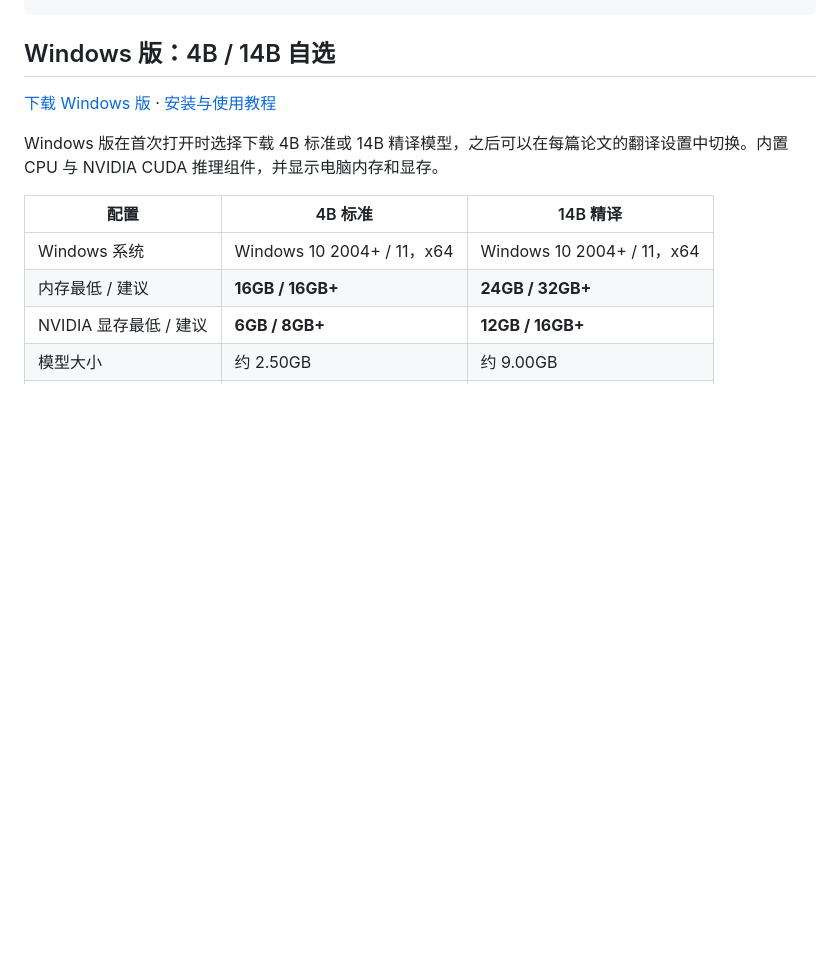
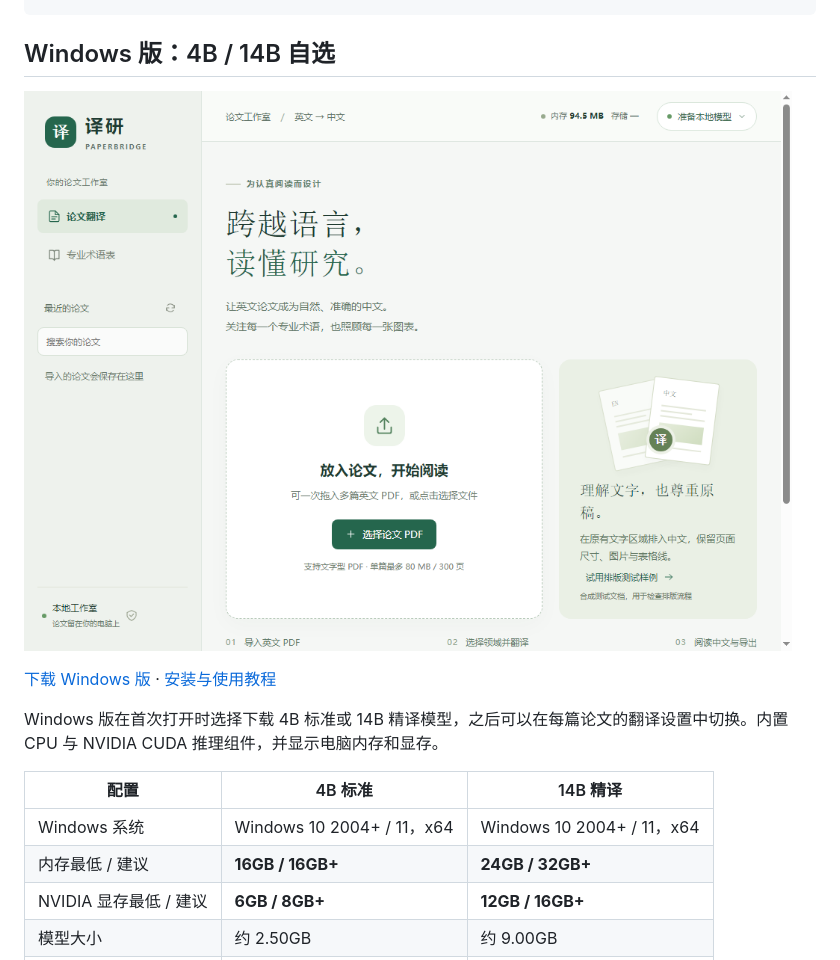
Before and after one commit to hengyuwu-dot/yiyan-paperbridge, a Markdown page: README.md, the part around the change. GitHub-like rendering; pictures changed too: docs/images/windows-workspace.png (added); blank space fills up the shorter version.

Commit message:
Show the real Windows desktop in the README and installation guide

```diff
--- a/README.md
+++ b/README.md
@@ -78,6 +78,8 @@ light curve = 光变曲线
 
 ## Windows 版：4B / 14B 自选
 
+![Windows 论文工作室](docs/images/windows-workspace.png)
+
 [下载 Windows 版](https://github.com/hengyuwu-dot/yiyan-paperbridge/releases/tag/v1.5.0-windows) · [安装与使用教程](docs/WINDOWS_INSTALL.md)
 
 Windows 版在首次打开时选择下载 4B 标准或 14B 精译模型，之后可以在每篇论文的翻译设置中切换。内置 CPU 与 NVIDIA CUDA 推理组件，并显示电脑内存和显存。
```
Also changed, not shown: docs/WINDOWS_INSTALL.md (+2 -0 lines).
